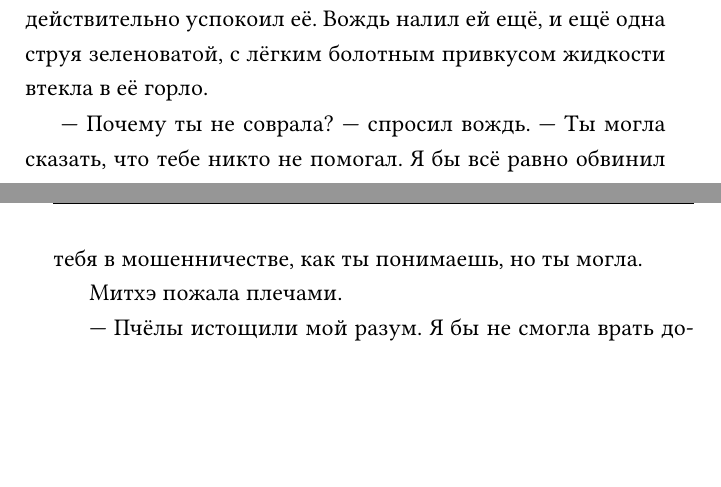
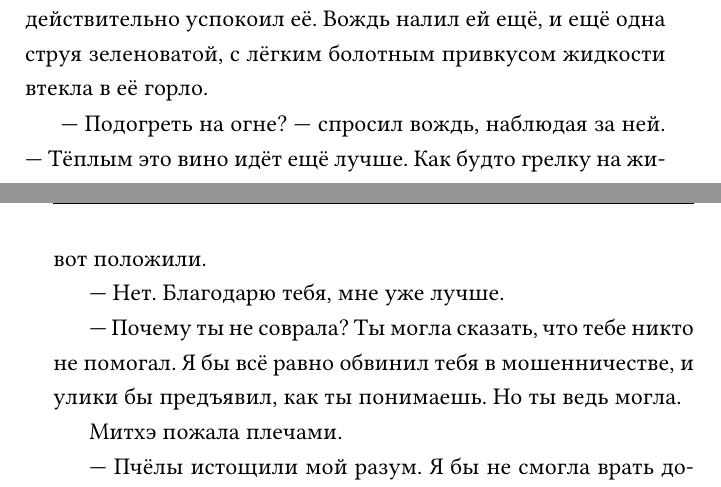
Before and after one commit to heavensent31/tofa, a LaTeX book (src/snap/header_ru.tex, which reads src/snap/snap.tex): two parts of pages 34 and 35 of 104, joined at a grey line, cut so that both start at the same text, the shorter picture padded with empty space. Compiled offline with XeLaTeX; a missing font is replaced by an installed copy or a similar font.

Commit message:
2023-06-22T01:40:29+07:00

```diff
--- a/src/snap/snap.tex
+++ b/src/snap/snap.tex
@@ -1115,9 +1125,17 @@
 Удивительно, но сильный, щекочущий нос и глаза травяной аромат действительно успокоил её.
 Вождь налил ей ещё, и ещё одна струя зеленоватой, с лёгким болотным привкусом жидкости втекла в её горло.
 
---- Почему ты не соврала? --- спросил вождь.
---- Ты могла сказать, что тебе никто не помогал.
-Я бы всё равно обвинил тебя в мошенничестве, как ты понимаешь, но ты могла.
+--- Подогреть на огне? --- спросил вождь, наблюдая за ней.
+--- Тёплым это вино идёт ещё лучше.
+Как будто грелку на живот положили.
+
+--- Нет.
+Благодарю тебя, мне уже лучше.
+
+--- Почему ты не соврала?
+Ты могла сказать, что тебе никто не помогал.
+Я бы всё равно обвинил тебя в мошенничестве, и улики бы предъявил, как ты понимаешь.
+Но ты ведь могла.
 
 Митхэ пожала плечами.
 
```
Also changed, not shown: svg/map_ThousandTowers.svg, src/snap/snap.tex (22 more changed lines).
